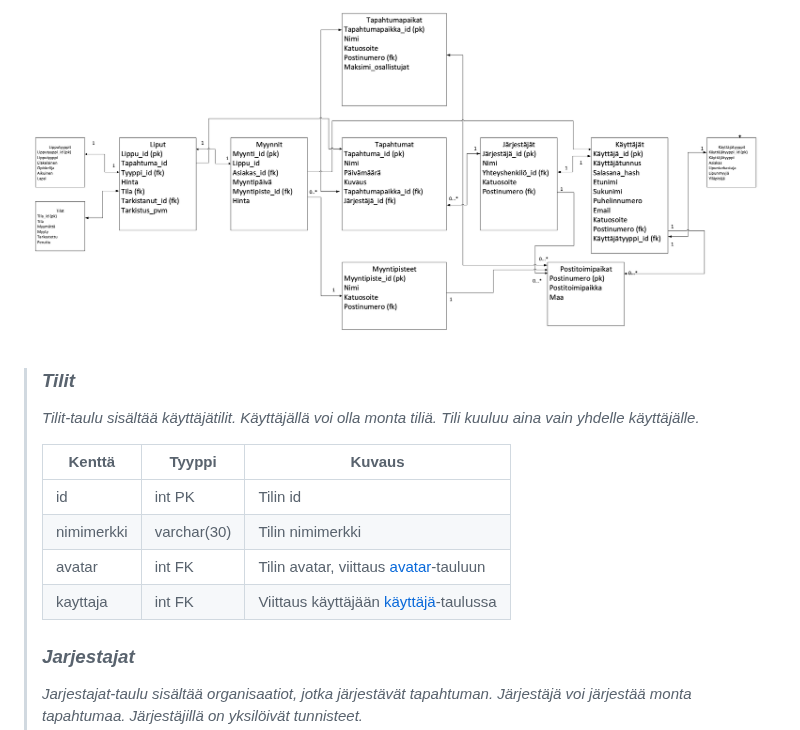
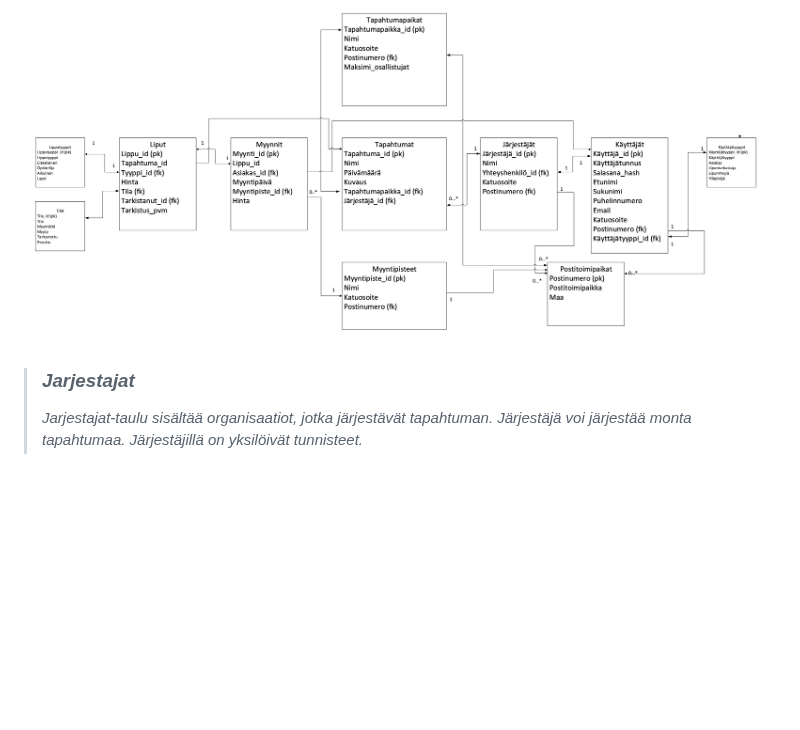
Before and after one commit to Pajarjeremias/TicketGuru, a Markdown page: README.md, the part around one of its changes. Rendered like a GitHub page; blank space fills up the shorter version.

```diff
--- a/README.md
+++ b/README.md
@@ -98,16 +98,6 @@ attribuuttien (kentät/sarakkeet) listausta ja lyhyttä kuvausta esim. tähän t
 
 ![tietokaavio](https://github.com/Pajarjeremias/TicketGuru/blob/develop/tietokaavio.png)
 
-> ### _Tilit_
-> _Tilit-taulu sisältää käyttäjätilit. Käyttäjällä voi olla monta tiliä. Tili kuuluu aina vain yhdelle käyttäjälle._
->
-> Kenttä | Tyyppi | Kuvaus
-> ------ | ------ | ------
-> id | int PK | Tilin id
-> nimimerkki | varchar(30) |  Tilin nimimerkki
-> avatar | int FK | Tilin avatar, viittaus [avatar](#Avatar)-tauluun
-> kayttaja | int FK | Viittaus käyttäjään [käyttäjä](#Kayttaja)-taulussa
->
 > ### _Jarjestajat_
 > _Jarjestajat-taulu sisältää organisaatiot, jotka järjestävät tapahtuman. Järjestäjä voi järjestää monta tapahtumaa. Järjestäjillä on yksilöivät tunnisteet._
 >
```
Also changed, not shown: other parts of README.md (+24 -0 lines).
